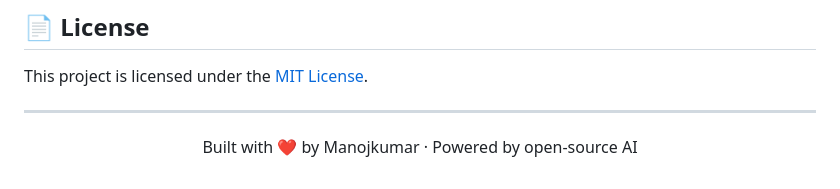
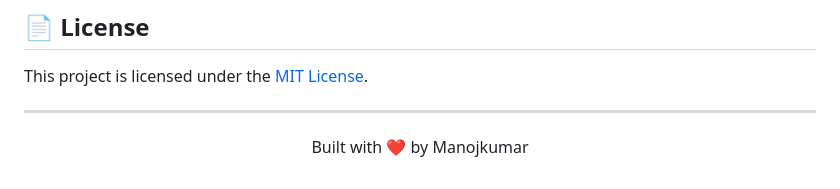
Before and after one commit to manojkumarmk2409-gif/INTELLIGENT-ENTERPRISE-ASSISTANT, a Markdown page: README.md, the part around the change. Rendered like a GitHub page.

Commit message:
Remove 'Powered by open-source AI' from README

```diff
--- a/README.md
+++ b/README.md
@@ -215,4 +215,4 @@ This project is licensed under the [MIT License](LICENSE).
 
 ---
 
-<p align="center">Built with ❤️ by Manojkumar · Powered by open-source AI</p>
+<p align="center">Built with ❤️ by Manojkumar </p>
```
